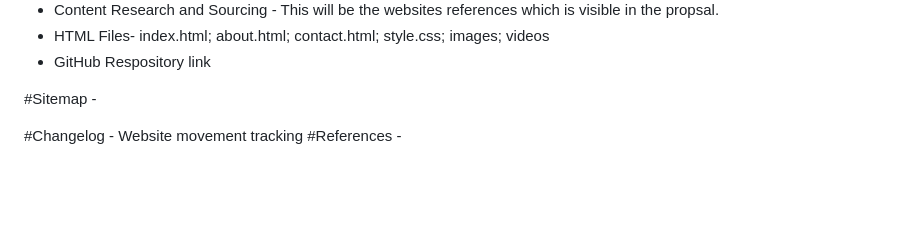
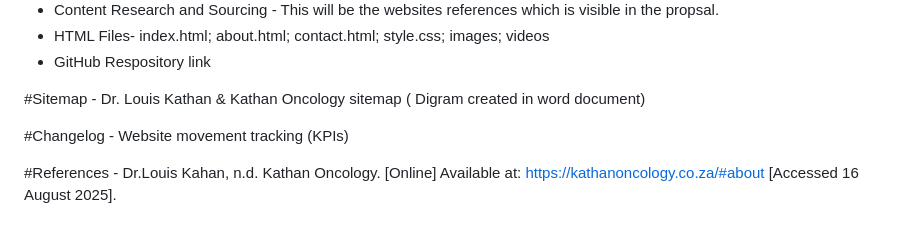
Before and after one commit to kikitech2/WEBDE_PART1, a Markdown page: README.md, the part around the change. GitHub-like rendering; blank space fills up the shorter version.

```diff
--- a/README.md
+++ b/README.md
@@ -64,6 +64,11 @@ Visuals of radiotherapy and other therapies will allow users to have a better ex
 
 
 #Sitemap -
+Dr. Louis Kathan & Kathan Oncology sitemap ( Digram created in word document)
 
-#Changelog - Website movement tracking
-#References -
+
+#Changelog - Website movement tracking (KPIs)
+
+#References - Dr.Louis Kahan, n.d. Kathan Oncology. [Online]
+Available at: https://kathanoncology.co.za/#about
+[Accessed 16 August 2025].
```
